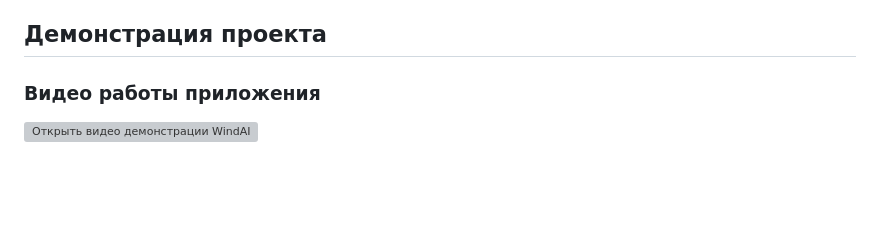
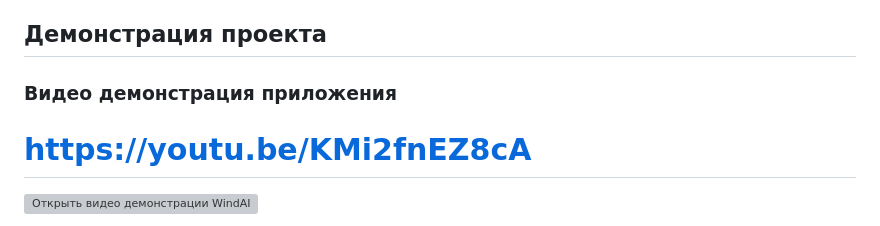
Before and after one commit to BAITC-Hacks/hack-b0f17a1f-kar1na, a Markdown page: README.md, the part around the change. Drawn GitHub-style; blank space fills up the shorter version; grey boxes are pictures that could not be loaded.

Commit message:
Update video section in README.md

```diff
--- a/README.md
+++ b/README.md
@@ -10,8 +10,8 @@
 
 ## Демонстрация проекта
 
-### Видео работы приложения
-
+### Видео демонстрация приложения
+# https://youtu.be/KMi2fnEZ8cA
 [![Открыть видео демонстрации WindAI](docs/media/dashboard-agent.png)](docs/media/windai-demo.mp4)
 
 **[Смотреть или скачать видео демонстрации (MP4)](docs/media/windai-demo.mp4)** — запись работы приложения. Нажмите на изображение или ссылку, чтобы открыть видео. Если просмотрщик репозитория не воспроизводит файл, скачайте его и откройте локально.
```
